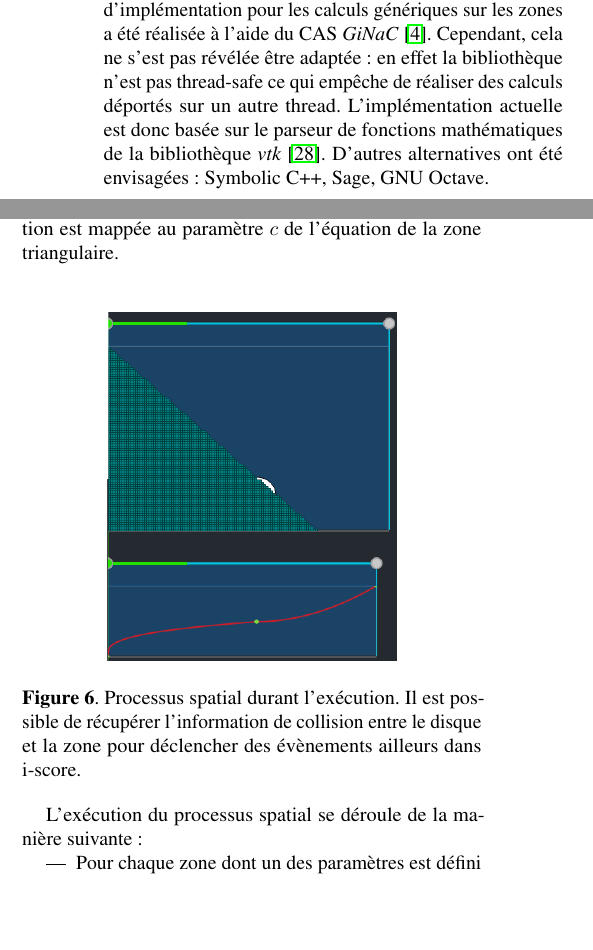
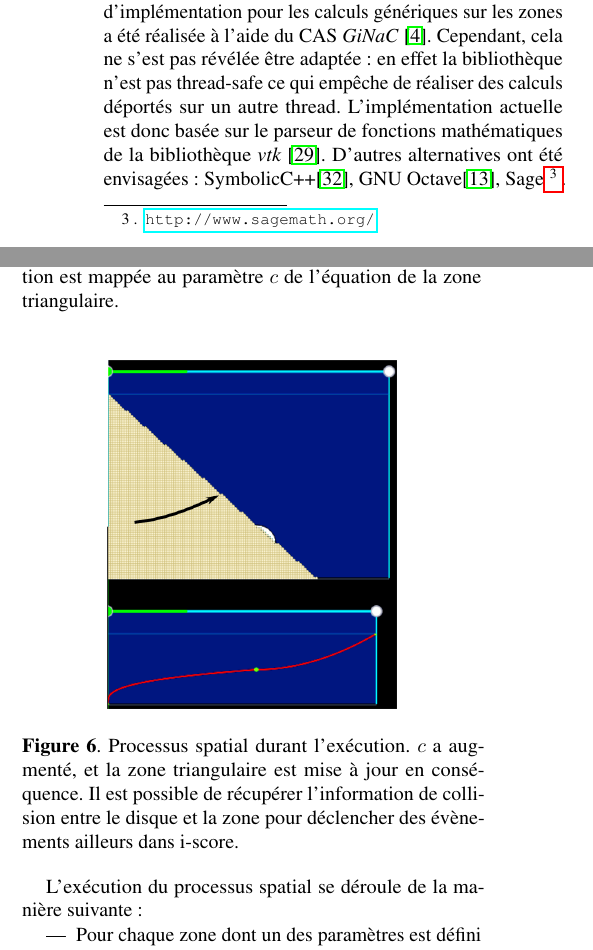
Before and after one commit to jcelerier/article-jim-2016, a LaTeX paper (template.tex): two parts of the columns of page 6 of 9, joined at a grey line, cut so that both start at the same text, the shorter picture padded with empty space. Compiled offline with pdfLaTeX; the source files are stored in an older character set and shown here as Unicode.

Commit message:
increase contrast

```diff
--- a/template.tex
+++ b/template.tex
@@ -466,7 +466,7 @@ de la gestion des zones génériques.
 Une tentative d'implémentation pour les calculs génériques sur les zones a été réalisée à l'aide du CAS \textit{GiNaC}~\cite{bauer2002introduction}.
 Cependant, cela ne s'est pas révélée être adaptée : en effet la bibliothèque n'est pas thread-safe ce qui empêche de réaliser des calculs déportés sur un autre thread.
 L'implémentation actuelle est donc basée sur le parseur de fonctions mathématiques de la bibliothèque \textit{vtk}~\cite{schroeder2004visualization}.
-D'autres alternatives ont été envisagées : Symbolic C++, Sage, GNU Octave.
+D'autres alternatives ont été envisagées : SymbolicC++\cite{tan2012symbolicc++}, GNU Octave\cite{eaton1997gnu}, Sage\footnote{\url{http://www.sagemath.org/}}.
 
 \subsection{Sémantique d'exécution du processus Espace}
 La sémantique générale d'exécution d'i-score est donnée dans \cite{celerier_ossia:_2015}.
@@ -483,8 +483,8 @@ Un état est un ensemble de messages qui peuvent être envoyés par réseau, com
 
 \begin{figure}[h]
     \centering
-    \includegraphics[width=0.30\textwidth]{images/arc2.png}
-    \caption{Processus spatial durant l'exécution. Il est possible de récupérer l'information de collision entre le disque et la zone pour déclencher des évènements ailleurs dans i-score.}
+    \includegraphics[width=0.30\textwidth]{images/arc3.png}
+    \caption{Processus spatial durant l'exécution. $c$ a augmenté, et la zone triangulaire est mise à jour en conséquence. Il est possible de récupérer l'information de collision entre le disque et la zone pour déclencher des évènements ailleurs dans i-score.}
     \label{fig.space2}
 \end{figure}
 L'exécution du processus spatial se déroule de la manière suivante :
```
Also changed, not shown: document.bib (+14 -0 lines), images/arc1.png, images/arc2.png, images/arc3.png (added), images/spline.png, template.pdf.
